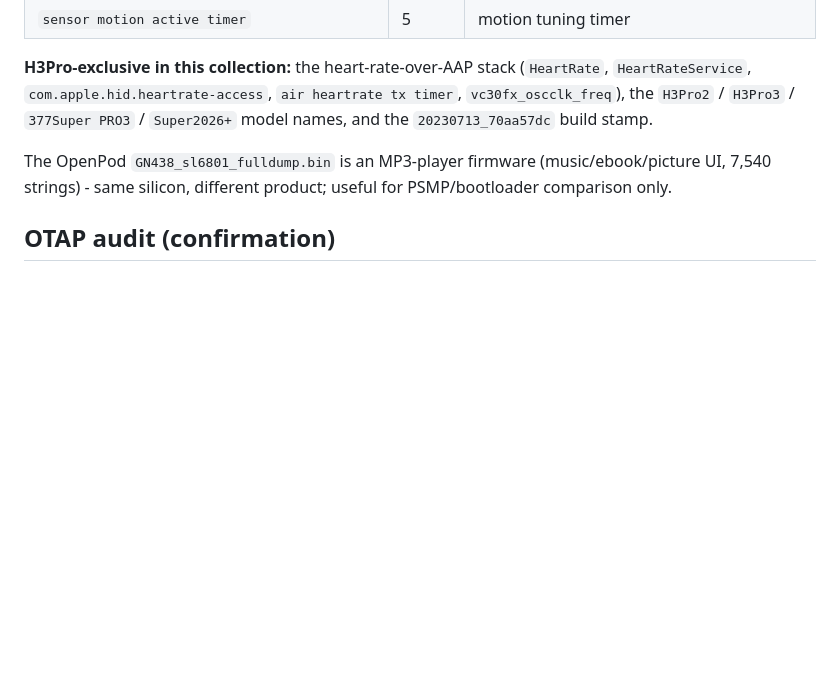
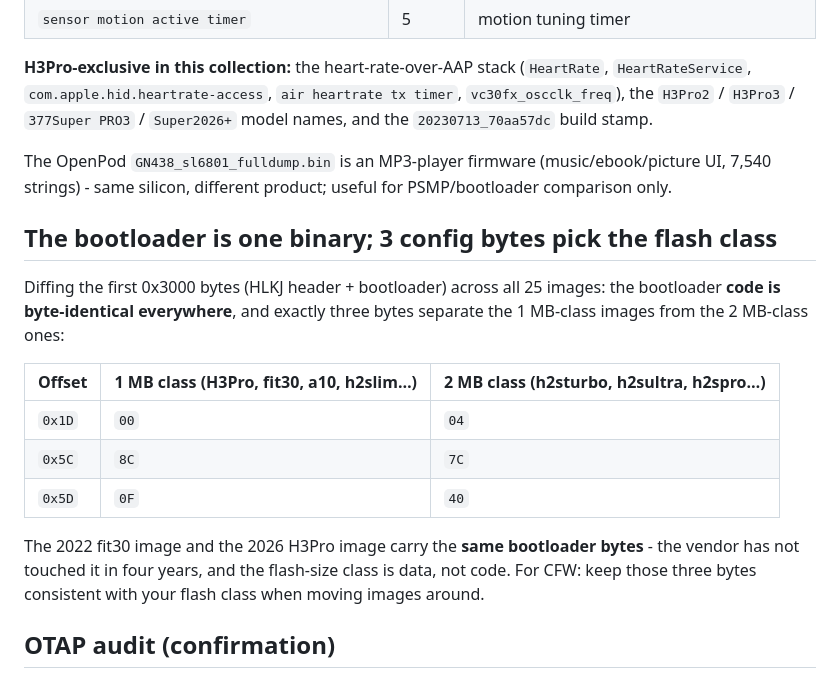
Before and after one commit to spacedouut/OpenHuilian, a Markdown page: docs/21-night-shift.md, the part around the change. Drawn GitHub-style; blank space fills up the shorter version.

Commit message:
docs(21): bootloader is one binary, 3 config bytes pick the flash class
Generated with [Devin](https://devin.ai)

Co-Authored-By: Devin <158243242+devin-ai-integration[bot]@users.noreply.github.com>

```diff
--- a/docs/21-night-shift.md
+++ b/docs/21-night-shift.md
@@ -158,6 +158,22 @@ and the `20230713_70aa57dc` build stamp.
 The OpenPod `GN438_sl6801_fulldump.bin` is an MP3-player firmware (music/ebook/picture UI,
 7,540 strings) - same silicon, different product; useful for PSMP/bootloader comparison only.
 
+## The bootloader is one binary; 3 config bytes pick the flash class
+
+Diffing the first 0x3000 bytes (HLKJ header + bootloader) across all 25 images: the
+bootloader **code is byte-identical everywhere**, and exactly three bytes separate the
+1 MB-class images from the 2 MB-class ones:
+
+| Offset | 1 MB class (H3Pro, fit30, a10, h2slim…) | 2 MB class (h2sturbo, h2sultra, h2spro…) |
+|---|---|---|
+| `0x1D` | `00` | `04` |
+| `0x5C` | `8C` | `7C` |
+| `0x5D` | `0F` | `40` |
+
+The 2022 fit30 image and the 2026 H3Pro image carry the **same bootloader bytes** - the
+vendor has not touched it in four years, and the flash-size class is data, not code. For
+CFW: keep those three bytes consistent with your flash class when moving images around.
+
 ## OTAP audit (confirmation)
 
 The OTAP state machine `FUN_0080e770` handles exactly `80`, `81`, `82`, `83`, `84`, `04` -
```
